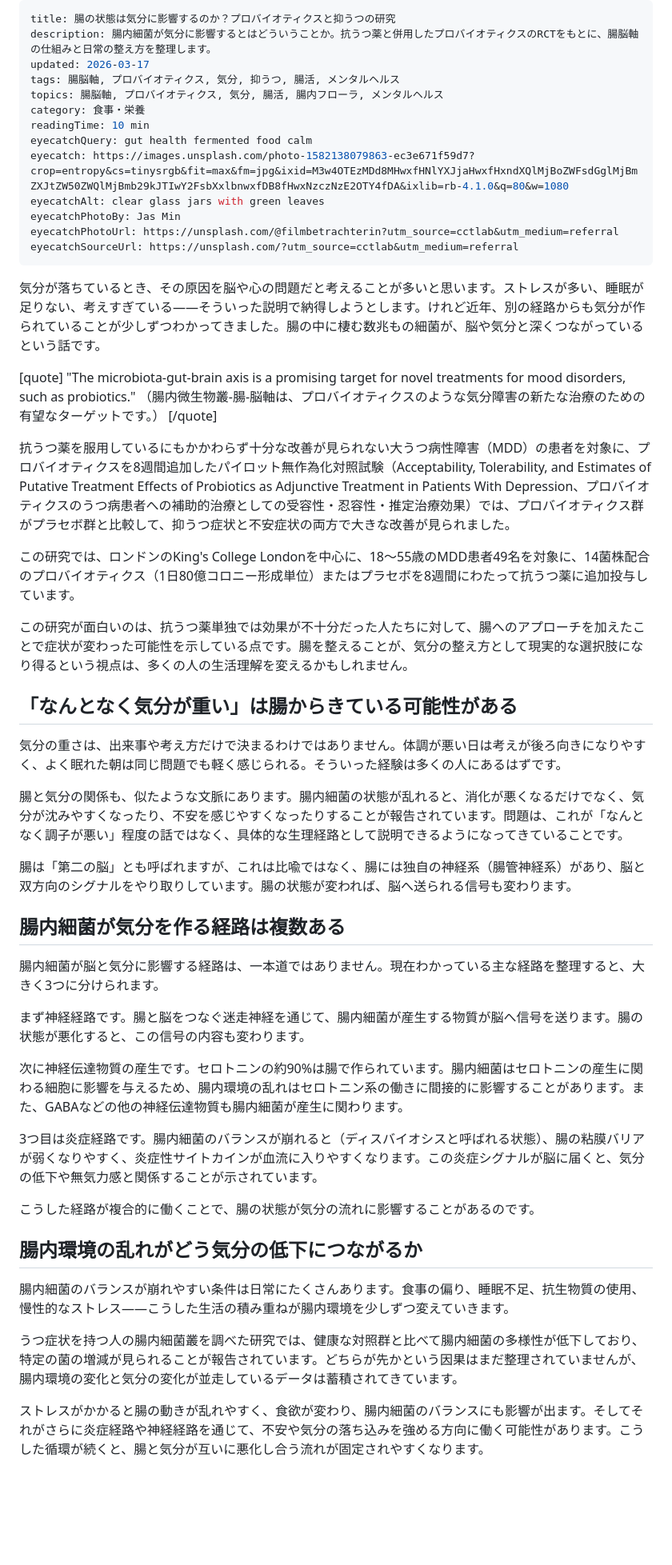
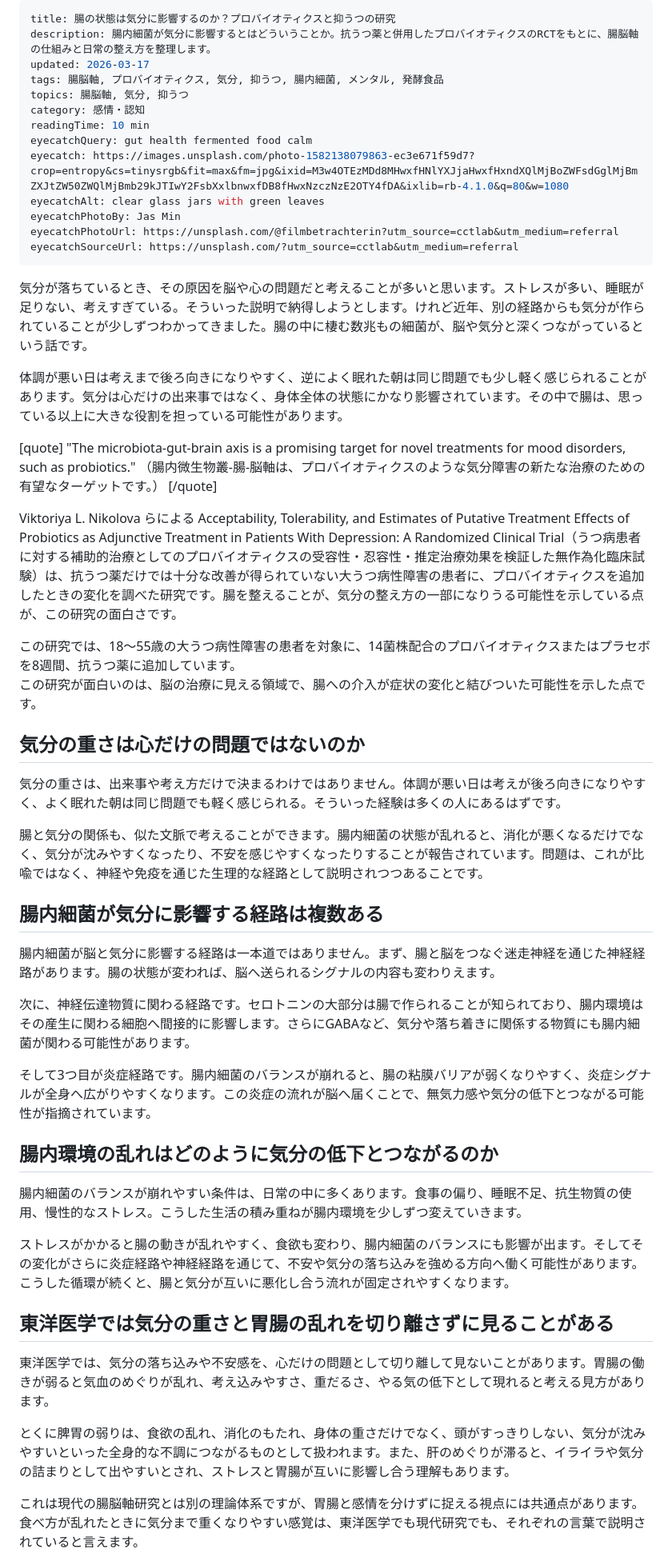
Before and after one commit to corecycletune/corecycletune-site, a Markdown page: articles_src/gut-brain-probiotics-mood/article.md, the part around one of its changes. Shown at 80% size. Rendered like a GitHub page; blank space fills up the shorter version.

Commit message:
article.md を更新

```diff
--- a/articles_src/gut-brain-probiotics-mood/article.md
+++ b/articles_src/gut-brain-probiotics-mood/article.md
@@ -2,9 +2,9 @@
 title: 腸の状態は気分に影響するのか？プロバイオティクスと抑うつの研究
 description: 腸内細菌が気分に影響するとはどういうことか。抗うつ薬と併用したプロバイオティクスのRCTをもとに、腸脳軸の仕組みと日常の整え方を整理します。
 updated: 2026-03-17
-tags: 腸脳軸, プロバイオティクス, 気分, 抑うつ, 腸活, メンタルヘルス
-topics: 腸脳軸, プロバイオティクス, 気分, 腸活, 腸内フローラ, メンタルヘルス
-category: 食事・栄養
+tags: 腸脳軸, プロバイオティクス, 気分, 抑うつ, 腸内細菌, メンタル, 発酵食品
+topics: 腸脳軸, 気分, 抑うつ
+category: 感情・認知
 readingTime: 10 min
 eyecatchQuery: gut health fermented food calm
 eyecatch: https://images.unsplash.com/photo-1582138079863-ec3e671f59d7?crop=entropy&cs=tinysrgb&fit=max&fm=jpg&ixid=M3w4OTEzMDd8MHwxfHNlYXJjaHwxfHxndXQlMjBoZWFsdGglMjBmZXJtZW50ZWQlMjBmb29kJTIwY2FsbXxlbnwxfDB8fHwxNzczNzE2OTY4fDA&ixlib=rb-4.1.0&q=80&w=1080
@@ -14,44 +14,45 @@ eyecatchPhotoUrl: https://unsplash.com/@filmbetrachterin?utm_source=cctlab&utm_m
 eyecatchSourceUrl: https://unsplash.com/?utm_source=cctlab&utm_medium=referral
 ---
 
-気分が落ちているとき、その原因を脳や心の問題だと考えることが多いと思います。ストレスが多い、睡眠が足りない、考えすぎている——そういった説明で納得しようとします。けれど近年、別の経路からも気分が作られていることが少しずつわかってきました。腸の中に棲む数兆もの細菌が、脳や気分と深くつながっているという話です。
+気分が落ちているとき、その原因を脳や心の問題だと考えることが多いと思います。ストレスが多い、睡眠が足りない、考えすぎている。そういった説明で納得しようとします。けれど近年、別の経路からも気分が作られていることが少しずつわかってきました。腸の中に棲む数兆もの細菌が、脳や気分と深くつながっているという話です。
+
+体調が悪い日は考えまで後ろ向きになりやすく、逆によく眠れた朝は同じ問題でも少し軽く感じられることがあります。気分は心だけの出来事ではなく、身体全体の状態にかなり影響されています。その中で腸は、思っている以上に大きな役割を担っている可能性があります。
 
 [quote]
 "The microbiota-gut-brain axis is a promising target for novel treatments for mood disorders, such as probiotics."
 （腸内微生物叢-腸-脳軸は、プロバイオティクスのような気分障害の新たな治療のための有望なターゲットです。）
 [/quote]
 
-抗うつ薬を服用しているにもかかわらず十分な改善が見られない大うつ病性障害（MDD）の患者を対象に、プロバイオティクスを8週間追加したパイロット無作為化対照試験（Acceptability, Tolerability, and Estimates of Putative Treatment Effects of Probiotics as Adjunctive Treatment in Patients With Depression、プロバイオティクスのうつ病患者への補助的治療としての受容性・忍容性・推定治療効果）では、プロバイオティクス群がプラセボ群と比較して、抑うつ症状と不安症状の両方で大きな改善が見られました。
+Viktoriya L. Nikolova らによる Acceptability, Tolerability, and Estimates of Putative Treatment Effects of Probiotics as Adjunctive Treatment in Patients With Depression: A Randomized Clinical Trial（うつ病患者に対する補助的治療としてのプロバイオティクスの受容性・忍容性・推定治療効果を検証した無作為化臨床試験）は、抗うつ薬だけでは十分な改善が得られていない大うつ病性障害の患者に、プロバイオティクスを追加したときの変化を調べた研究です。腸を整えることが、気分の整え方の一部になりうる可能性を示している点が、この研究の面白さです。
 
-この研究では、ロンドンのKing's College Londonを中心に、18〜55歳のMDD患者49名を対象に、14菌株配合のプロバイオティクス（1日80億コロニー形成単位）またはプラセボを8週間にわたって抗うつ薬に追加投与しています。
+この研究では、18〜55歳の大うつ病性障害の患者を対象に、14菌株配合のプロバイオティクスまたはプラセボを8週間、抗うつ薬に追加しています。
+この研究が面白いのは、脳の治療に見える領域で、腸への介入が症状の変化と結びついた可能性を示した点です。
 
-この研究が面白いのは、抗うつ薬単独では効果が不十分だった人たちに対して、腸へのアプローチを加えたことで症状が変わった可能性を示している点です。腸を整えることが、気分の整え方として現実的な選択肢になり得るという視点は、多くの人の生活理解を変えるかもしれません。
-
-## 「なんとなく気分が重い」は腸からきている可能性がある
+## 気分の重さは心だけの問題ではないのか
 
 気分の重さは、出来事や考え方だけで決まるわけではありません。体調が悪い日は考えが後ろ向きになりやすく、よく眠れた朝は同じ問題でも軽く感じられる。そういった経験は多くの人にあるはずです。
 
-腸と気分の関係も、似たような文脈にあります。腸内細菌の状態が乱れると、消化が悪くなるだけでなく、気分が沈みやすくなったり、不安を感じやすくなったりすることが報告されています。問題は、これが「なんとなく調子が悪い」程度の話ではなく、具体的な生理経路として説明できるようになってきていることです。
+腸と気分の関係も、似た文脈で考えることができます。腸内細菌の状態が乱れると、消化が悪くなるだけでなく、気分が沈みやすくなったり、不安を感じやすくなったりすることが報告されています。問題は、これが比喩ではなく、神経や免疫を通じた生理的な経路として説明されつつあることです。
 
-腸は「第二の脳」とも呼ばれますが、これは比喩ではなく、腸には独自の神経系（腸管神経系）があり、脳と双方向のシグナルをやり取りしています。腸の状態が変われば、脳へ送られる信号も変わります。
+## 腸内細菌が気分に影響する経路は複数ある
 
-## 腸内細菌が気分を作る経路は複数ある
+腸内細菌が脳と気分に影響する経路は一本道ではありません。まず、腸と脳をつなぐ迷走神経を通じた神経経路があります。腸の状態が変われば、脳へ送られるシグナルの内容も変わりえます。
 
-腸内細菌が脳と気分に影響する経路は、一本道ではありません。現在わかっている主な経路を整理すると、大きく3つに分けられます。
+次に、神経伝達物質に関わる経路です。セロトニンの大部分は腸で作られることが知られており、腸内環境はその産生に関わる細胞へ間接的に影響します。さらにGABAなど、気分や落ち着きに関係する物質にも腸内細菌が関わる可能性があります。
 
-まず神経経路です。腸と脳をつなぐ迷走神経を通じて、腸内細菌が産生する物質が脳へ信号を送ります。腸の状態が悪化すると、この信号の内容も変わります。
+そして3つ目が炎症経路です。腸内細菌のバランスが崩れると、腸の粘膜バリアが弱くなりやすく、炎症シグナルが全身へ広がりやすくなります。この炎症の流れが脳へ届くことで、無気力感や気分の低下とつながる可能性が指摘されています。
 
-次に神経伝達物質の産生です。セロトニンの約90%は腸で作られています。腸内細菌はセロトニンの産生に関わる細胞に影響を与えるため、腸内環境の乱れはセロトニン系の働きに間接的に影響することがあります。また、GABAなどの他の神経伝達物質も腸内細菌が産生に関わります。
+## 腸内環境の乱れはどのように気分の低下とつながるのか
 
-3つ目は炎症経路です。腸内細菌のバランスが崩れると（ディスバイオシスと呼ばれる状態）、腸の粘膜バリアが弱くなりやすく、炎症性サイトカインが血流に入りやすくなります。この炎症シグナルが脳に届くと、気分の低下や無気力感と関係することが示されています。
+腸内細菌のバランスが崩れやすい条件は、日常の中に多くあります。食事の偏り、睡眠不足、抗生物質の使用、慢性的なストレス。こうした生活の積み重ねが腸内環境を少しずつ変えていきます。
 
-こうした経路が複合的に働くことで、腸の状態が気分の流れに影響することがあるのです。
+ストレスがかかると腸の動きが乱れやすく、食欲も変わり、腸内細菌のバランスにも影響が出ます。そしてその変化がさらに炎症経路や神経経路を通じて、不安や気分の落ち込みを強める方向へ働く可能性があります。こうした循環が続くと、腸と気分が互いに悪化し合う流れが固定されやすくなります。
 
-## 腸内環境の乱れがどう気分の低下につながるか
+## 東洋医学では気分の重さと胃腸の乱れを切り離さずに見ることがある
 
-腸内細菌のバランスが崩れやすい条件は日常にたくさんあります。食事の偏り、睡眠不足、抗生物質の使用、慢性的なストレス——こうした生活の積み重ねが腸内環境を少しずつ変えていきます。
+東洋医学では、気分の落ち込みや不安感を、心だけの問題として切り離して見ないことがあります。胃腸の働きが弱ると気血のめぐりが乱れ、考え込みやすさ、重だるさ、やる気の低下として現れると考える見方があります。
 
-うつ症状を持つ人の腸内細菌叢を調べた研究では、健康な対照群と比べて腸内細菌の多様性が低下しており、特定の菌の増減が見られることが報告されています。どちらが先かという因果はまだ整理されていませんが、腸内環境の変化と気分の変化が並走しているデータは蓄積されてきています。
+とくに脾胃の弱りは、食欲の乱れ、消化のもたれ、身体の重さだけでなく、頭がすっきりしない、気分が沈みやすいといった全身的な不調につながるものとして扱われます。また、肝のめぐりが滞ると、イライラや気分の詰まりとして出やすいとされ、ストレスと胃腸が互いに影響し合う理解もあります。
 
-ストレスがかかると腸の動きが乱れやすく、食欲が変わり、腸内細菌のバランスにも影響が出ます。そしてそれがさらに炎症経路や神経経路を通じて、不安や気分の落ち込みを強める方向に働く可能性があります。こうした循環が続くと、腸と気分が互いに悪化し合う流れが固定されやすくなります。
+これは現代の腸脳軸研究とは別の理論体系ですが、胃腸と感情を分けずに捉える視点には共通点があります。食べ方が乱れたときに気分まで重くなりやすい感覚は、東洋医学でも現代研究でも、それぞれの言葉で説明されていると言えます。
 
```
Also changed, not shown: other parts of articles_src/gut-brain-probiotics-mood/article.md (+16 -24 lines).
